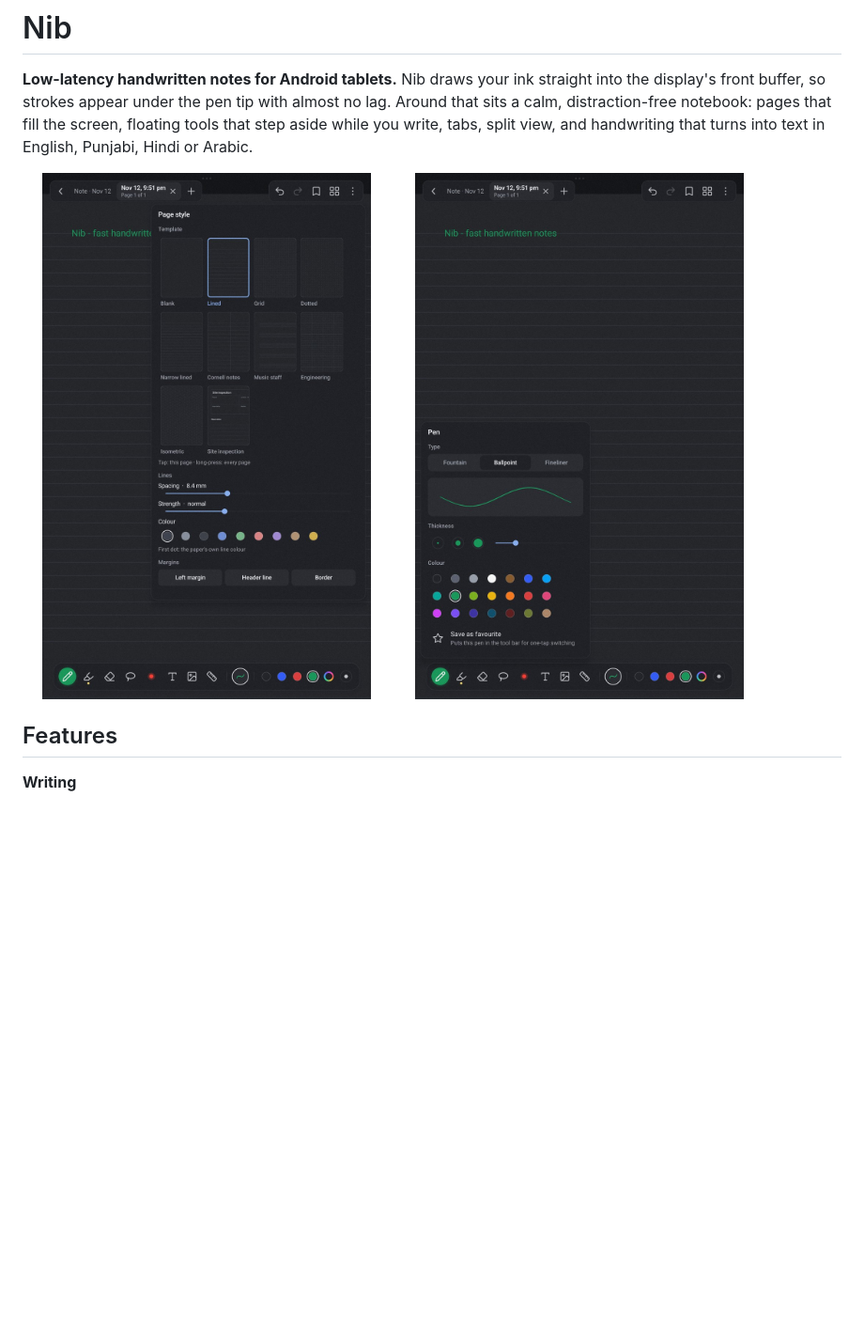
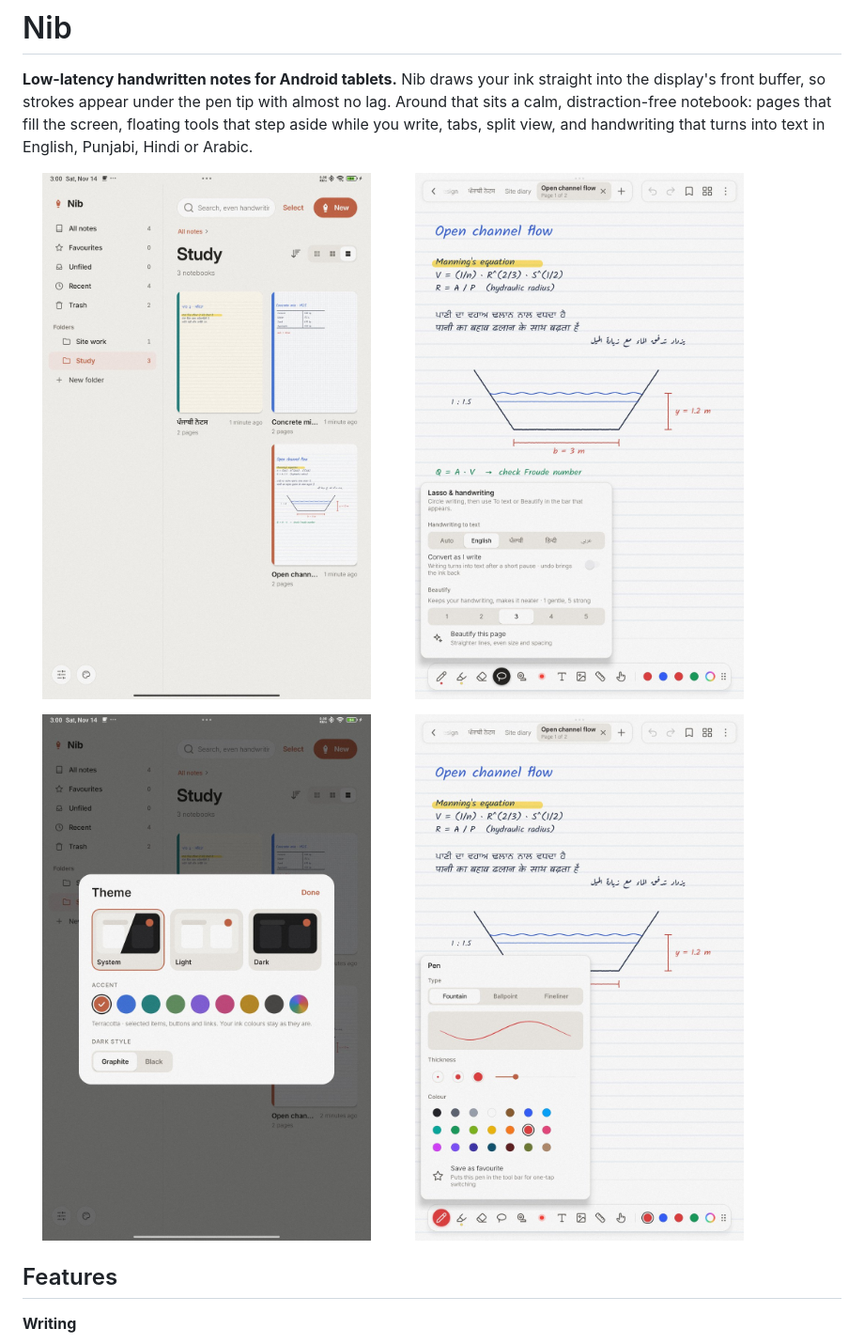
Before and after one commit to DelightReza/nib, a Markdown page: README.md, the part around the change. Shown at 94% size. Rendered like a GitHub page; pictures changed too: docs/screenshots/handwriting.jpg (added), docs/screenshots/notes.jpg (added), docs/screenshots/page-style.jpg (deleted); blank space fills up the shorter version.

Commit message:
README: 2.0 screenshots (notes screen, handwriting to text, theme, pen)
Co-Authored-By: Claude Opus 5.5 <noreply@anthropic.com>

```diff
--- a/README.md
+++ b/README.md
@@ -6,7 +6,11 @@ notebook: pages that fill the screen, floating tools that step aside while you w
 and handwriting that turns into text in English, Punjabi, Hindi or Arabic.
 
 <p>
-  <img src="docs/screenshots/page-style.jpg" width="45%" alt="Page style panel: templates, line spacing, colour, margins">
+  <img src="docs/screenshots/notes.jpg" width="45%" alt="Notes screen: lists and folders on the left, notebooks shown as their first pages">
+  <img src="docs/screenshots/handwriting.jpg" width="45%" alt="A page with handwriting converted to text in English, Punjabi, Hindi and Arabic, and the Lasso and handwriting panel">
+</p>
+<p>
+  <img src="docs/screenshots/theme.jpg" width="45%" alt="Theme sheet: light, dark or system, accent colours, dark style">
   <img src="docs/screenshots/pen.jpg" width="45%" alt="Pen panel: pen types, thickness and colours">
 </p>
 
```
